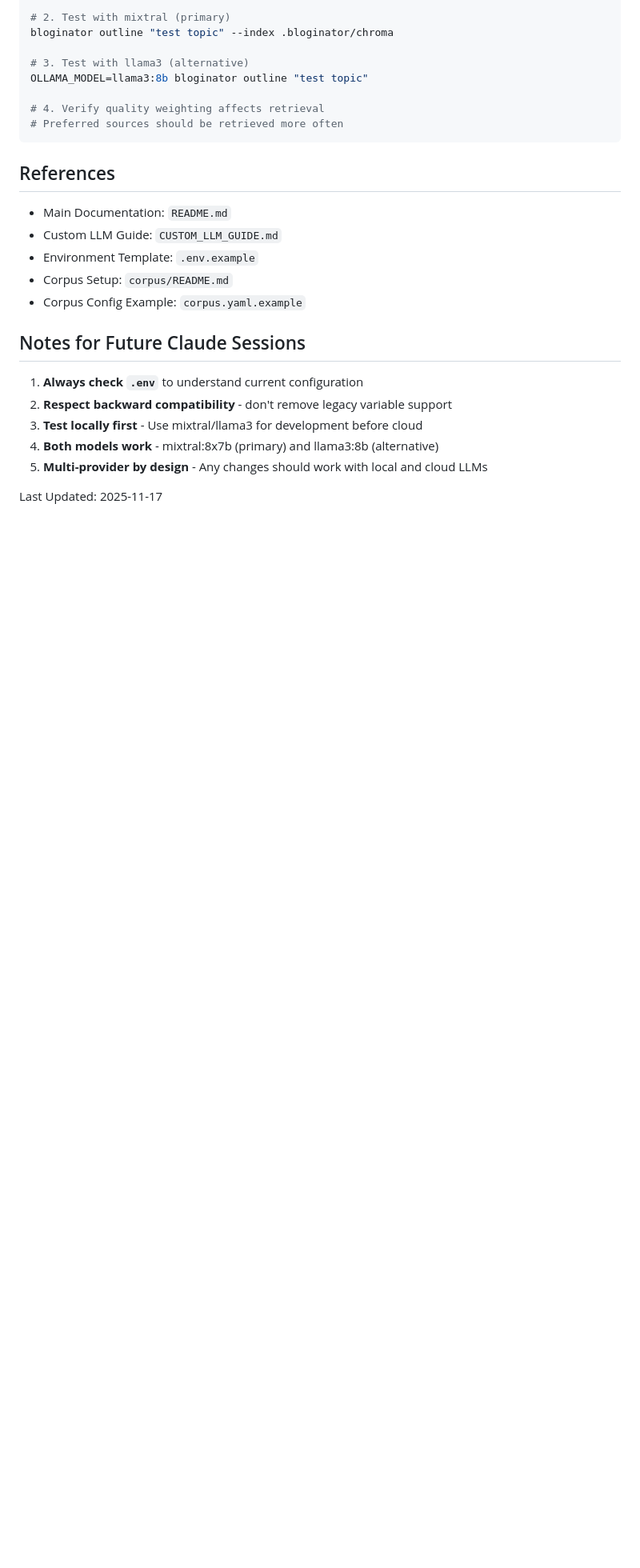
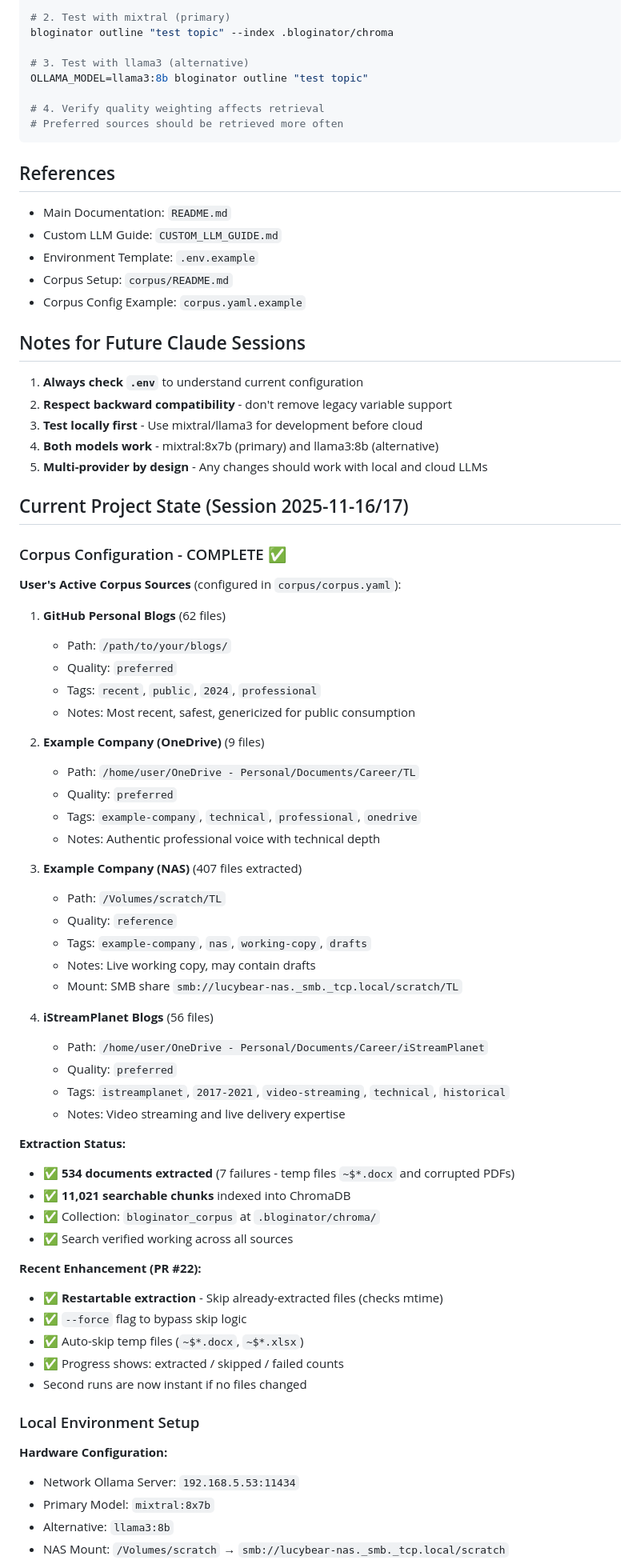
Before and after one commit to bordenet/bloginator, a Markdown page: CLAUDE.md, the part around one of its changes. Shown at 80% size. Drawn GitHub-style; blank space fills up the shorter version.

```diff
--- a/CLAUDE.md
+++ b/CLAUDE.md
@@ -404,4 +404,55 @@ OLLAMA_MODEL=llama3:8b bloginator outline "test topic"
 4. **Both models work** - mixtral:8x7b (primary) and llama3:8b (alternative)
 5. **Multi-provider by design** - Any changes should work with local and cloud LLMs
 
-Last Updated: 2025-11-17
+## Current Project State (Session 2025-11-16/17)
+
+### Corpus Configuration - COMPLETE ✅
+
+**User's Active Corpus Sources** (configured in `corpus/corpus.yaml`):
+
+1. **GitHub Personal Blogs** (62 files)
+   - Path: `/path/to/your/blogs/`
+   - Quality: `preferred`
+   - Tags: `recent`, `public`, `2024`, `professional`
+   - Notes: Most recent, safest, genericized for public consumption
+
+2. **Example Company (OneDrive)** (9 files)
+   - Path: `/home/user/OneDrive - Personal/Documents/Career/TL`
+   - Quality: `preferred`
+   - Tags: `example-company`, `technical`, `professional`, `onedrive`
+   - Notes: Authentic professional voice with technical depth
+
+3. **Example Company (NAS)** (407 files extracted)
+   - Path: `/Volumes/scratch/TL`
+   - Quality: `reference`
+   - Tags: `example-company`, `nas`, `working-copy`, `drafts`
+   - Notes: Live working copy, may contain drafts
+   - Mount: SMB share `smb://lucybear-nas._smb._tcp.local/scratch/TL`
+
+4. **iStreamPlanet Blogs** (56 files)
+   - Path: `/home/user/OneDrive - Personal/Documents/Career/iStreamPlanet`
+   - Quality: `preferred`
+   - Tags: `istreamplanet`, `2017-2021`, `video-streaming`, `technical`, `historical`
+   - Notes: Video streaming and live delivery expertise
+
+**Extraction Status:**
+- ✅ **534 documents extracted** (7 failures - temp files `~$*.docx` and corrupted PDFs)
+- ✅ **11,021 searchable chunks** indexed into ChromaDB
+- ✅ Collection: `bloginator_corpus` at `.bloginator/chroma/`
+- ✅ Search verified working across all sources
+
+**Recent Enhancement (PR #22):**
+- ✅ **Restartable extraction** - Skip already-extracted files (checks mtime)
+- ✅ `--force` flag to bypass skip logic
+- ✅ Auto-skip temp files (`~$*.docx`, `~$*.xlsx`)
+- ✅ Progress shows: extracted / skipped / failed counts
+- Second runs are now instant if no files changed
+
+### Local Environment Setup
+
+**Hardware Configuration:**
+- Network Ollama Server: `192.168.5.53:11434`
+- Primary Model: `mixtral:8x7b`
+- Alternative: `llama3:8b`
+- NAS Mount: `/Volumes/scratch` → `smb://lucybear-nas._smb._tcp.local/scratch`
+
```
Also changed, not shown: other parts of CLAUDE.md (+67 -0 lines).
